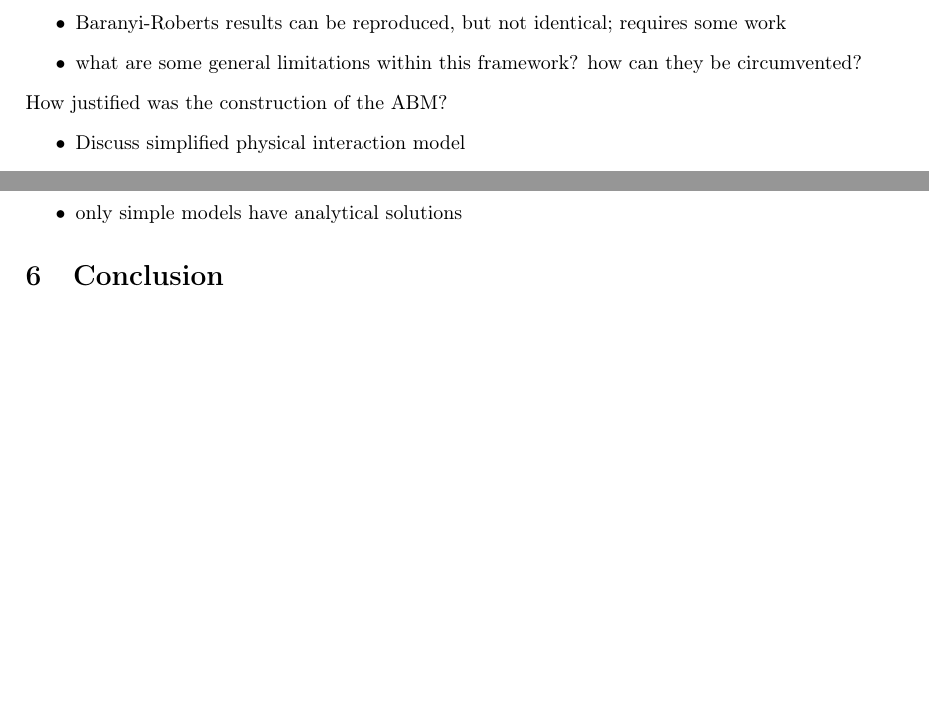
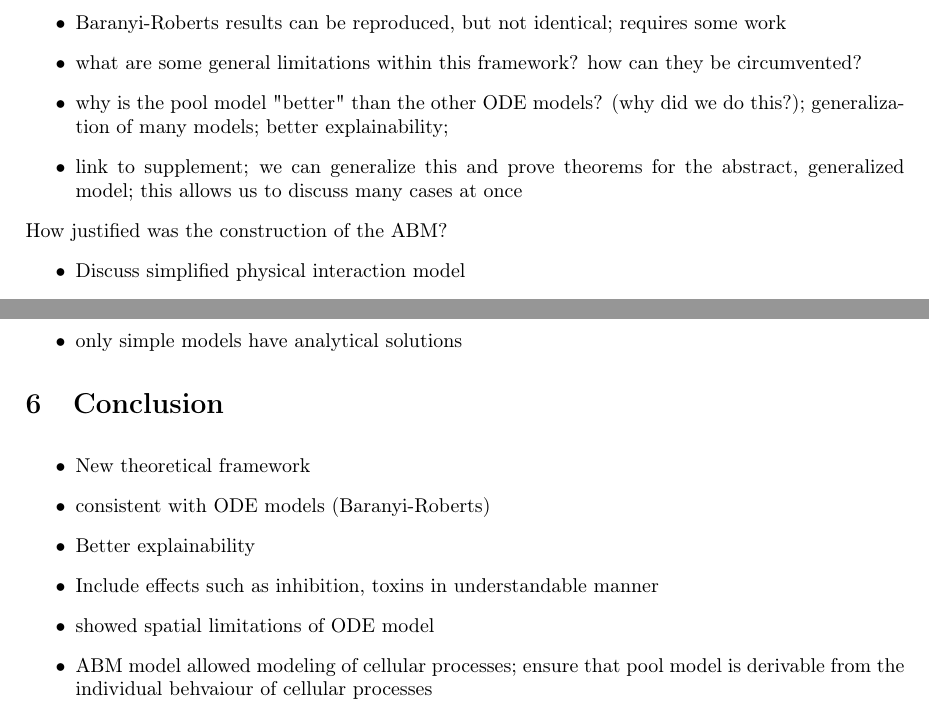
Before and after one commit to polinagaindrik/pool_model_paper, a LaTeX document (pool_model.tex): two parts of page 21 of 32, joined at a grey line, cut so that both start at the same text, the shorter picture padded with empty space. Compiled offline with pdfLaTeX.

Commit message:
add more notes

```diff
--- a/pool_model.tex
+++ b/pool_model.tex
@@ -1031,6 +1031,10 @@ How well does the pool model do to encapsulate all the different growth models
     \item All 6 models can be represented by pool model
     \item Baranyi-Roberts results can be reproduced, but not identical; requires some work
     \item what are some general limitations within this framework? how can they be circumvented?
+    \item why is the pool model "better" than the other \ac{ode} models? (why did we do this?);
+        generalization of many models; better explainability;
+    \item link to supplement; we can generalize this and prove theorems for the abstract,
+        generalized model; this allows us to discuss many cases at once
 \end{itemize}
 
 \noindent
@@ -1061,6 +1065,17 @@ What are limitations of our approach?
 
 % ------------------------------------------------------------------------------------------------
 \section{Conclusion}
+\noindent
+\begin{itemize}
+    \item New theoretical framework
+    \item consistent with \ac{ode} models (Baranyi-Roberts)
+    \item Better explainability
+    \item Include effects such as inhibition, toxins in understandable manner
+    \item showed spatial limitations of \ac{ode} model
+    \item \ac{abm} model allowed modeling of cellular processes; ensure that pool model is derivable
+        from the individual behvaiour of cellular processes
+\end{itemize}
+
 \newpage
 \printbibliography
 
```
Also changed, not shown: pool_model.tex (1 more changed lines).
